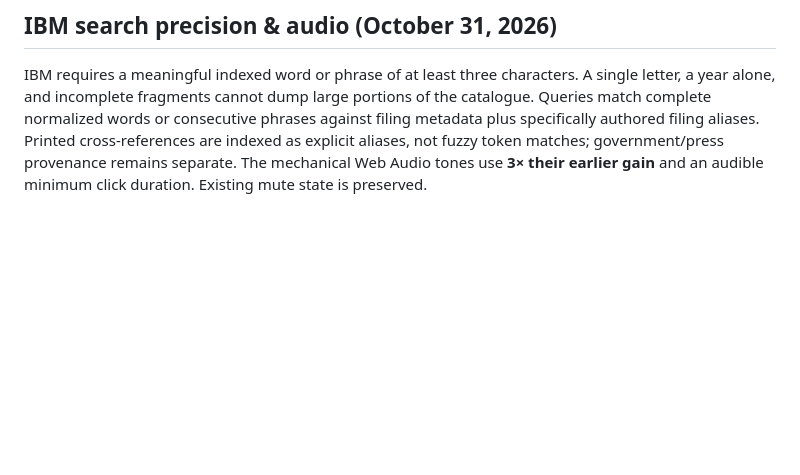
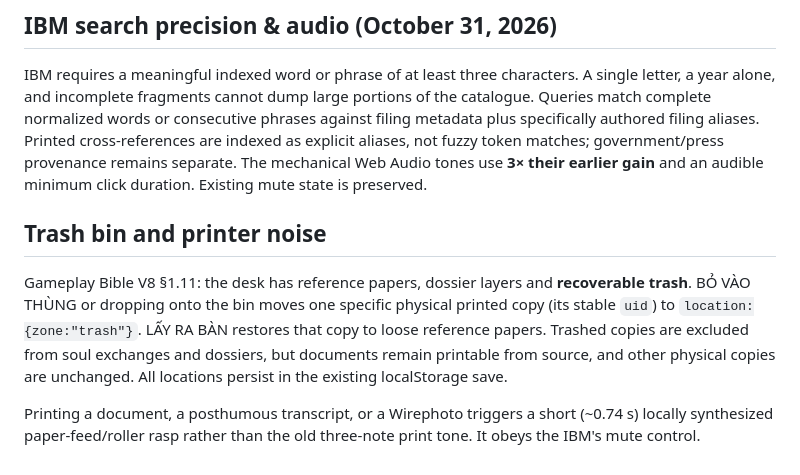
Before and after one commit to dangkhanhke-ui/hell-archive-prototype, a Markdown page: README.md, the part around the change. GitHub-like rendering; blank space fills up the shorter version.

Commit message:
Add recoverable physical paper trash and mechanical printer sound: README.md

```diff
--- a/README.md
+++ b/README.md
@@ -49,3 +49,10 @@ Run: `node test-rules.cjs`.
 ## IBM search precision & audio (October 31, 2026)
 
 IBM requires a meaningful indexed word or phrase of at least three characters. A single letter, a year alone, and incomplete fragments cannot dump large portions of the catalogue. Queries match complete normalized words or consecutive phrases against filing metadata plus specifically authored filing aliases. Printed cross-references are indexed as explicit aliases, not fuzzy token matches; government/press provenance remains separate. The mechanical Web Audio tones use **3× their earlier gain** and an audible minimum click duration. Existing mute state is preserved.
+
+
+## Trash bin and printer noise
+
+Gameplay Bible V8 §1.11: the desk has reference papers, dossier layers and **recoverable trash**. BỎ VÀO THÙNG or dropping onto the bin moves one specific physical printed copy (its stable `uid`) to `location:{zone:"trash"}`. LẤY RA BÀN restores that copy to loose reference papers. Trashed copies are excluded from soul exchanges and dossiers, but documents remain printable from source, and other physical copies are unchanged. All locations persist in the existing localStorage save.
+
+Printing a document, a posthumous transcript, or a Wirephoto triggers a short (~0.74 s) locally synthesized paper-feed/roller rasp rather than the old three-note print tone. It obeys the IBM's mute control.
```
